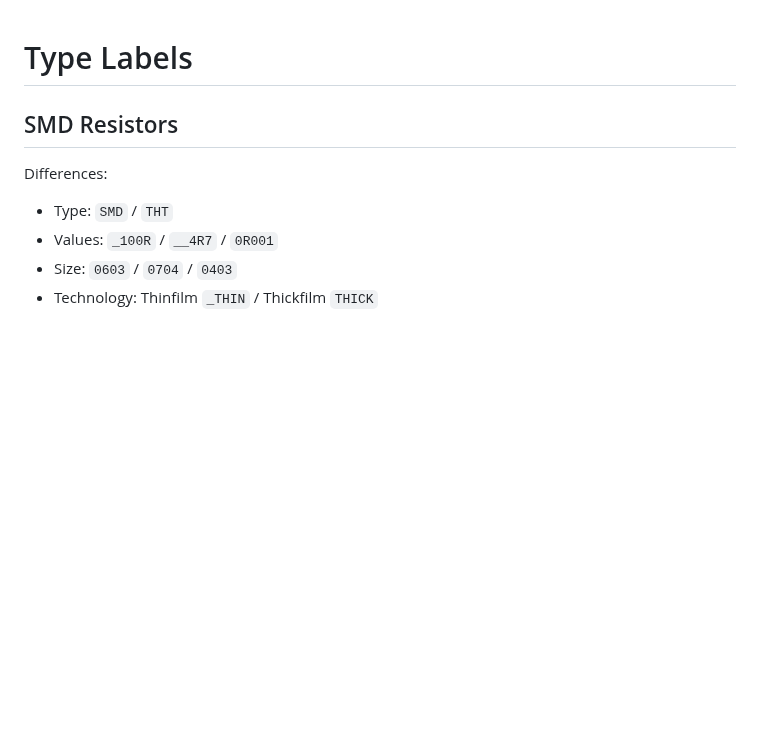
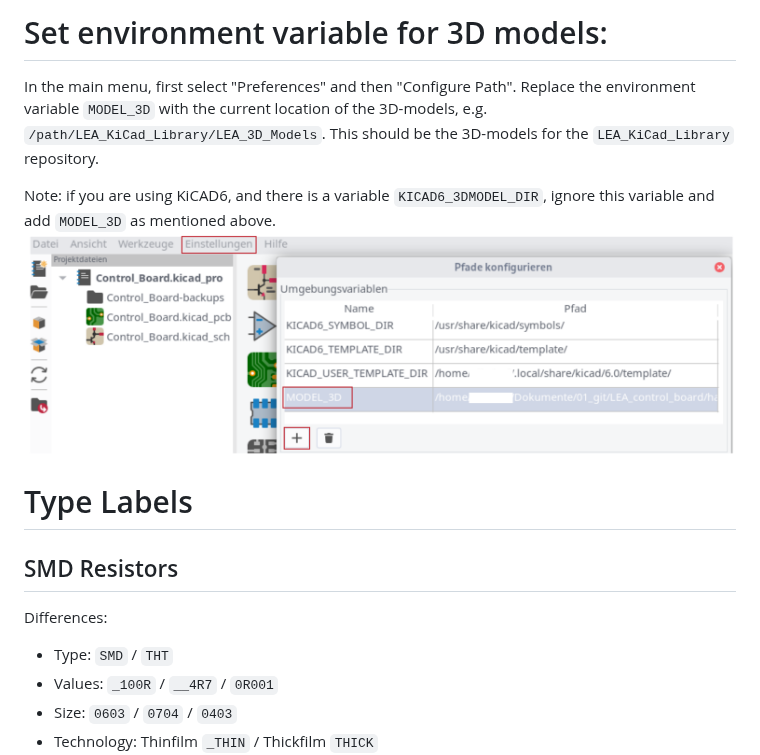
Before and after one commit to upb-lea/LEA_KiCad_Library, a Markdown page: README.md, the part around the change. Rendered like a GitHub page; pictures changed too: documentation/figures/3d_model_path_preferences.png (added); blank space fills up the shorter version.

Commit message:
add instructions for 3D-models

```diff
--- a/README.md
+++ b/README.md
@@ -1,3 +1,12 @@
+
+# Set environment variable for 3D models:
+In the main menu, first select "Preferences" and then "Configure Path".
+Replace the environment variable `MODEL_3D` with the current location of the 3D-models, e.g. `/path/LEA_KiCad_Library/LEA_3D_Models`. This should be the 3D-models for the `LEA_KiCad_Library` repository.
+
+Note: if you are using KiCAD6, and there is a variable `KICAD6_3DMODEL_DIR`, ignore this variable and add `MODEL_3D` as mentioned above.
+![](documentation/figures/3d_model_path_preferences.png)
+
+
 # Type Labels
 
 ## SMD Resistors
```
Also changed, not shown: 1 other file.
